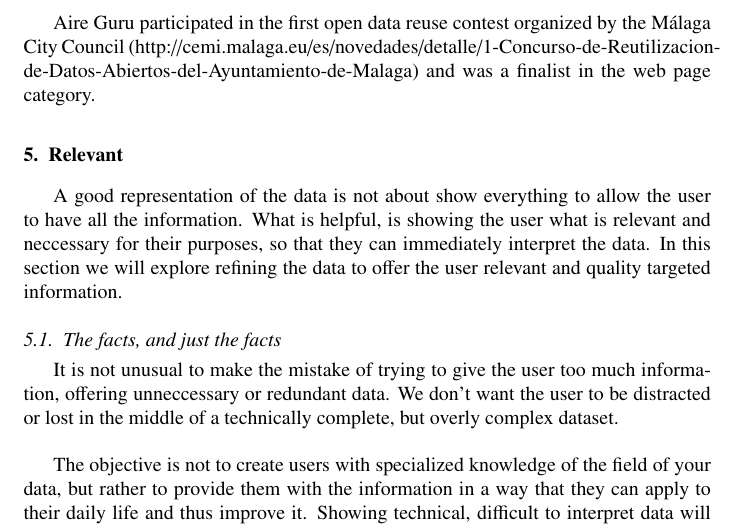
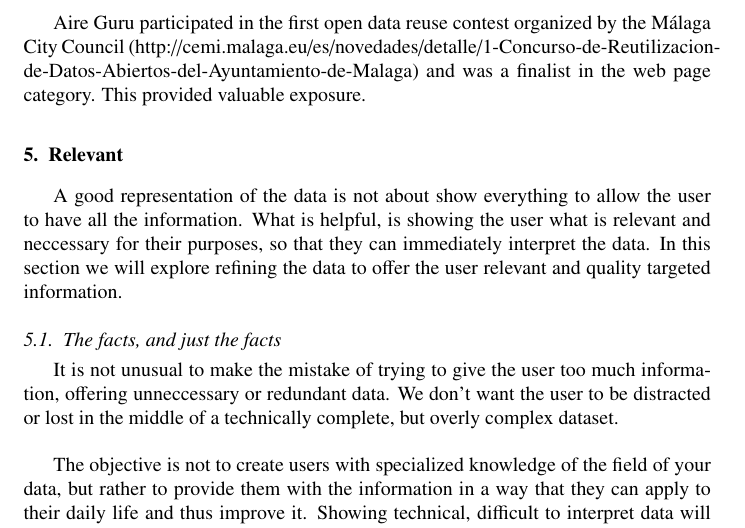
Before and after one commit to luzmo84/elsevierAirticle, a LaTeX paper (chapter.tex, which reads contents/accessible/let_the_world_know_that_you_exist.tex): part of page 19 of 43, cut so that both start at the same text. Compiled offline with pdfLaTeX.

Commit message:
Let the world know that you exist (needs more)

```diff
--- a/contents/accessible/let_the_world_know_that_you_exist.tex
+++ b/contents/accessible/let_the_world_know_that_you_exist.tex
@@ -13,7 +14,7 @@ Our webtool is implemented for the city of Málaga, so we are currently working
 It is currently available in the open data portal in the web site tab (https://datosabiertos.malaga.eu/aplicaciones). \\
 
 Aire Guru participated in the first open data reuse contest organized by the Málaga City Council (http://cemi.malaga.eu/es/novedades/detalle/1-Concurso-de-Reutilizacion-de-Datos-Abiertos-del-Ayuntamiento-de-Malaga)
-and was a finalist in the web page category.
+and was a finalist in the web page category. This provided valuable exposure.
 
 \begin{figure}[ht]
     \centering
```
Also changed, not shown: contents/accessible/let_the_world_know_that_you_exist.tex (1 more changed lines).
